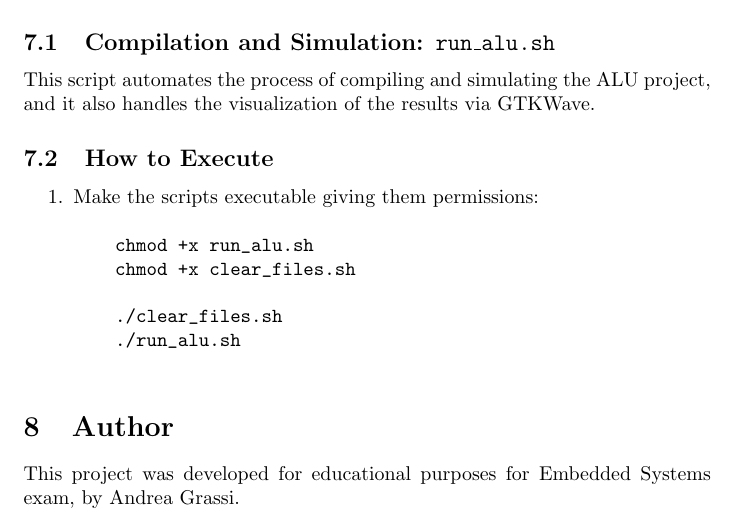
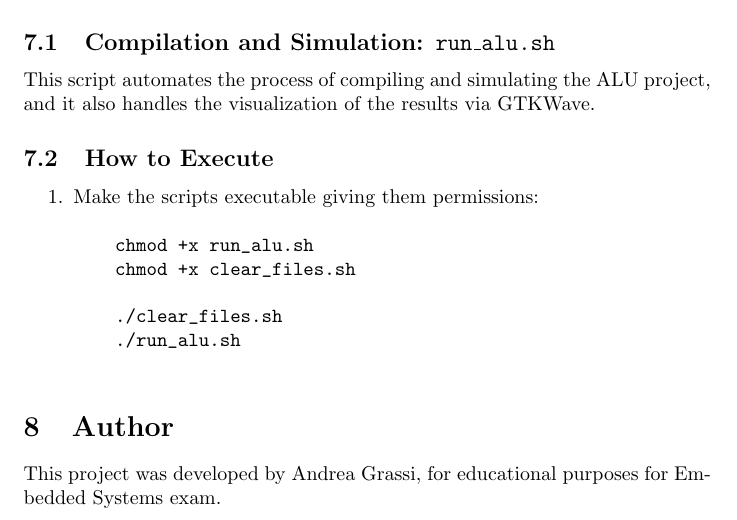
Before and after one commit to andrea-grassi/simplified_ALU, a LaTeX document (Description ALU project.tex): part of page 3 of 3, cut so that both start at the same text. Compiled offline with pdfLaTeX.

Commit message:
Update Description ALU project.tex/pdf and Readme.md

```diff
--- a/Description ALU project.tex
+++ b/Description ALU project.tex
@@ -88,6 +88,6 @@ This script automates the process of compiling and simulating the ALU project, a
 \end{enumerate}
 
 \section{Author}
-This project was developed for educational purposes for Embedded Systems exam, by Andrea Grassi.
+This project was developed by Andrea Grassi, for educational purposes for Embedded Systems exam.
 
 \end{document}
```
Also changed, not shown: Description ALU project.pdf, README.md.
